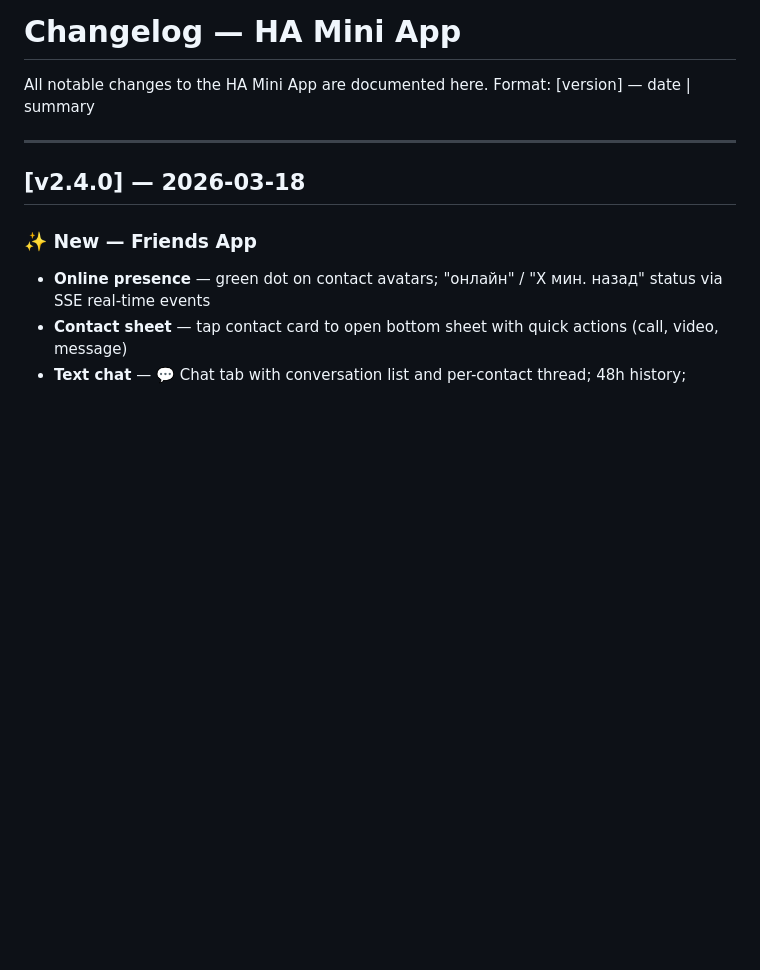
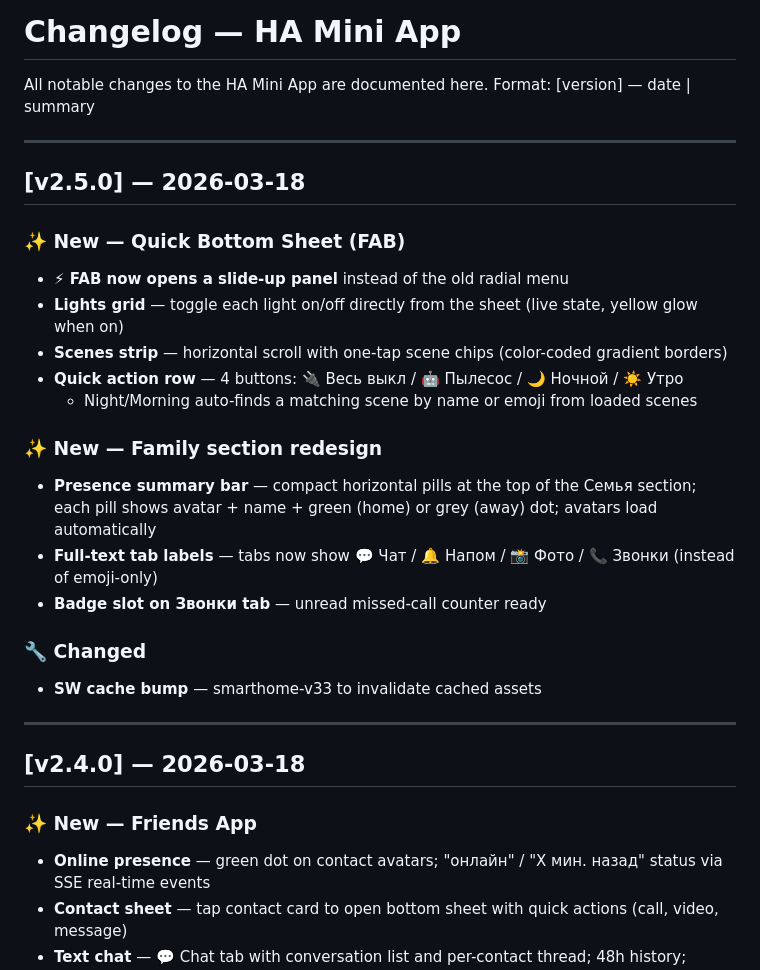
Before and after one commit to mr-khamzat/mc-stack, a Markdown page: CHANGELOG.md, the part around the change. Rendered like a GitHub page; blank space fills up the shorter version.

Commit message:
docs: CHANGELOG v2.5.0 — Quick Sheet + Family redesign
Co-Authored-By: Claude Sonnet 4.6 <noreply@anthropic.com>

```diff
--- a/CHANGELOG.md
+++ b/CHANGELOG.md
@@ -2,6 +2,25 @@
 
 All notable changes to the HA Mini App are documented here.
 Format: [version] — date | summary
+
+---
+
+## [v2.5.0] — 2026-03-18
+
+### ✨ New — Quick Bottom Sheet (FAB)
+- **⚡ FAB now opens a slide-up panel** instead of the old radial menu
+- **Lights grid** — toggle each light on/off directly from the sheet (live state, yellow glow when on)
+- **Scenes strip** — horizontal scroll with one-tap scene chips (color-coded gradient borders)
+- **Quick action row** — 4 buttons: 🔌 Весь выкл / 🤖 Пылесос / 🌙 Ночной / ☀️ Утро
+  - Night/Morning auto-finds a matching scene by name or emoji from loaded scenes
+
+### ✨ New — Family section redesign
+- **Presence summary bar** — compact horizontal pills at the top of the Семья section; each pill shows avatar + name + green (home) or grey (away) dot; avatars load automatically
+- **Full-text tab labels** — tabs now show 💬 Чат / 🔔 Напом / 📸 Фото / 📞 Звонки (instead of emoji-only)
+- **Badge slot on Звонки tab** — unread missed-call counter ready
+
+### 🔧 Changed
+- **SW cache bump** — smarthome-v33 to invalidate cached assets
 
 ---
 
```
